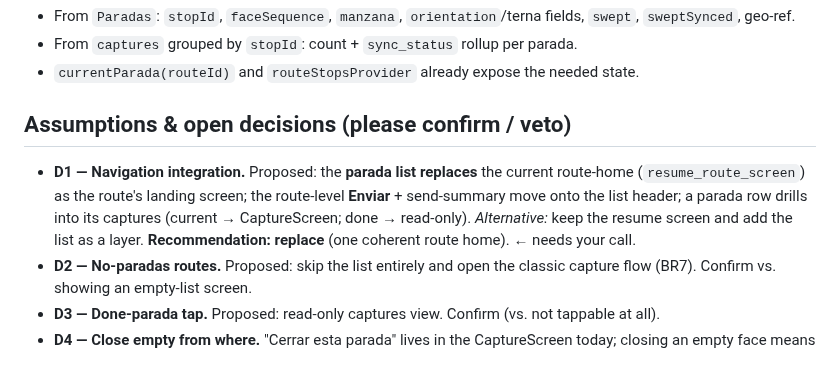
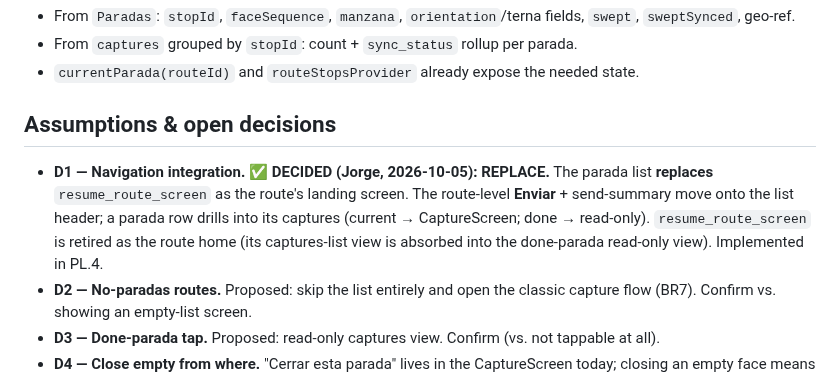
Before and after one commit to georadical/layerflow-mobile, a Markdown page: specs/parada-list.md, the part around the change. Drawn GitHub-style.

Commit message:
docs(spec): lock D1 — parada list replaces resume_route_screen (Spec 16)
Jorge confirmed D1: the parada list becomes the route home; resume_route_screen is
retired (its captures view absorbed into the done-parada read-only view). Enviar +
send-summary move onto the list header. Implemented in PL.4.

Co-Authored-By: Claude Opus 4.8 <noreply@anthropic.com>

```diff
--- a/specs/parada-list.md
+++ b/specs/parada-list.md
@@ -147,13 +147,13 @@ exists** (`Paradas.swept`, `ParadaRepository.currentParada`, `markSwept`).
 - From `captures` grouped by `stopId`: count + `sync_status` rollup per parada.
 - `currentParada(routeId)` and `routeStopsProvider` already expose the needed state.
 
-## Assumptions & open decisions (please confirm / veto)
-- **D1 — Navigation integration.** Proposed: the **parada list replaces** the current
-  route-home (`resume_route_screen`) as the route's landing screen; the route-level
+## Assumptions & open decisions
+- **D1 — Navigation integration. ✅ DECIDED (Jorge, 2026-10-05): REPLACE.** The parada
+  list **replaces** `resume_route_screen` as the route's landing screen. The route-level
   **Enviar** + send-summary move onto the list header; a parada row drills into its
-  captures (current → CaptureScreen; done → read-only). *Alternative:* keep the resume
-  screen and add the list as a layer. **Recommendation: replace** (one coherent route
-  home). ← needs your call.
+  captures (current → CaptureScreen; done → read-only). `resume_route_screen` is retired
+  as the route home (its captures-list view is absorbed into the done-parada read-only
+  view). Implemented in PL.4.
 - **D2 — No-paradas routes.** Proposed: skip the list entirely and open the classic
   capture flow (BR7). Confirm vs. showing an empty-list screen.
 - **D3 — Done-parada tap.** Proposed: read-only captures view. Confirm (vs. not tappable
```
